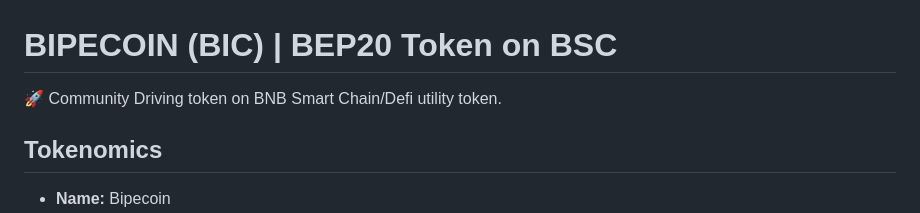
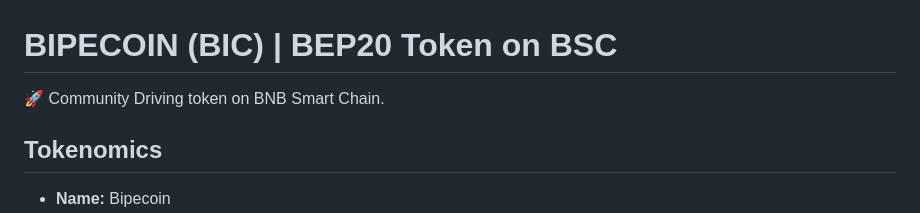
Before and after one commit to Bipecoin-Bic/Bipecoin-bic, a Markdown page: README.md, the part around the change. Drawn GitHub-style.

```diff
--- a/README.md
+++ b/README.md
@@ -1,6 +1,6 @@
 # BIPECOIN (BIC) | BEP20 Token on BSC
 
-🚀 Community Driving token on BNB Smart Chain/Defi utility token.
+🚀 Community Driving token on BNB Smart Chain.
 
 ## Tokenomics
 - **Name:** Bipecoin
```
